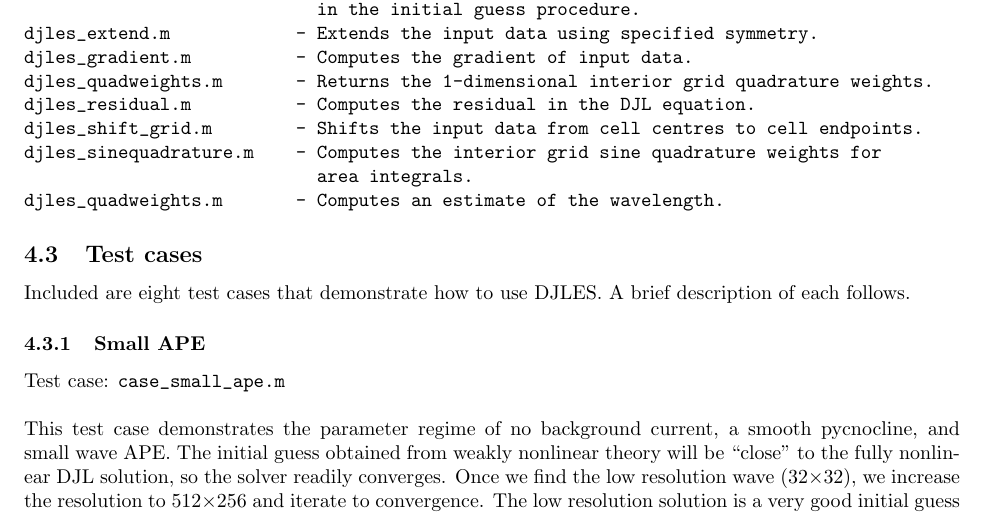
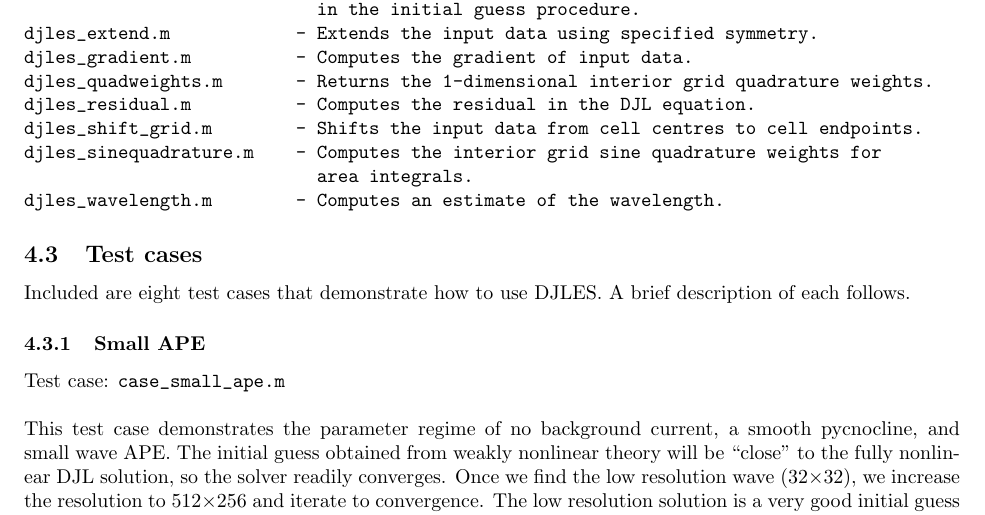
Before and after one commit to mdunphy/DJLES, a LaTeX document (userguide/djles.tex): part of page 4 of 6, cut so that both start at the same text. Compiled offline with pdfLaTeX; a missing bibliography style is replaced by a similar one.

Commit message:
Fix typo...

```diff
--- a/userguide/djles.tex
+++ b/userguide/djles.tex
@@ -141,7 +141,7 @@ djles_residual.m          - Computes the residual in the DJL equation.
 djles_shift_grid.m        - Shifts the input data from cell centres to cell endpoints.
 djles_sinequadrature.m    - Computes the interior grid sine quadrature weights for
                             area integrals.
-djles_quadweights.m       - Computes an estimate of the wavelength.
+djles_wavelength.m        - Computes an estimate of the wavelength.
 \end{verbatim}
 
 \subsection{Test cases}
```
